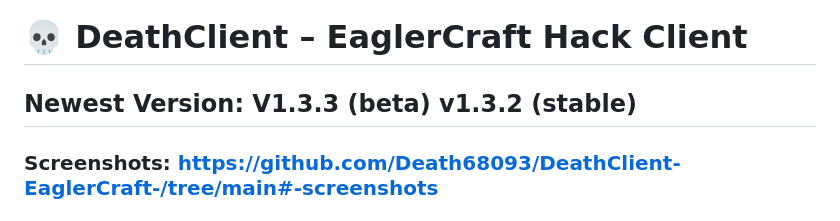
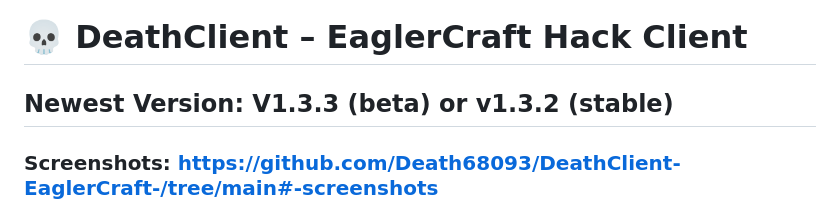
Before and after one commit to Death68093/DeathClient-EaglerCraft-, a Markdown page: README.md, the part around the change. Rendered like a GitHub page.

```diff
--- a/README.md
+++ b/README.md
@@ -1,6 +1,6 @@
 # 💀 DeathClient – EaglerCraft Hack Client
 
-## Newest Version: V1.3.3 (beta) v1.3.2 (stable)
+## Newest Version: V1.3.3 (beta) or v1.3.2 (stable)
 
 ### Screenshots: https://github.com/Death68093/DeathClient-EaglerCraft-/tree/main#-screenshots
 
```
